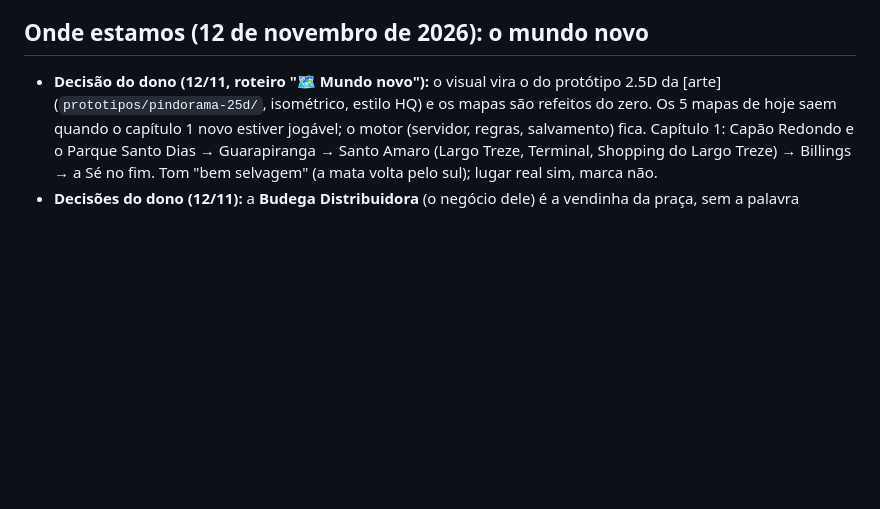
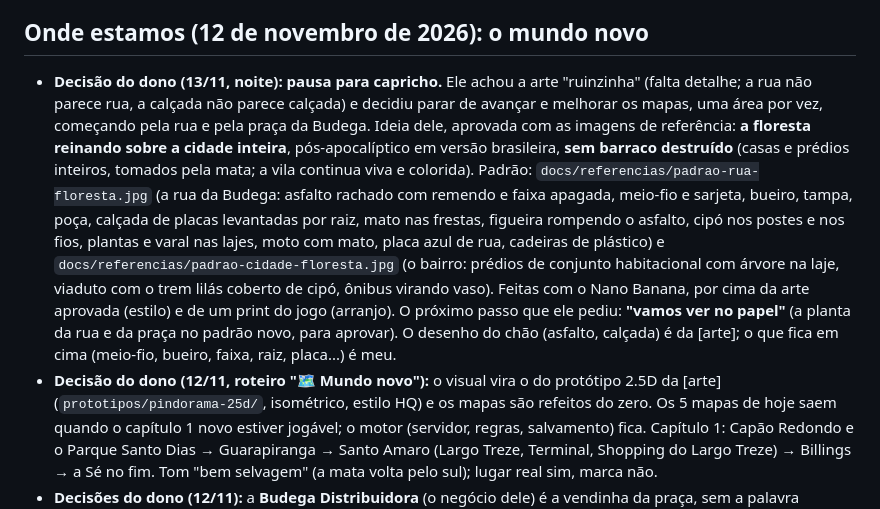
Before and after one commit to bru1dasul-create/meummo, a Markdown page: docs/MUNDO.md, the part around the change. Rendered like a GitHub page; blank space fills up the shorter version.

```diff
--- a/docs/MUNDO.md
+++ b/docs/MUNDO.md
@@ -31,6 +31,18 @@ Converso em português do Brasil, com explicações simples, e mando prints do n
   mexeu (edição no Tiled), não substitua sem falar com o dono.
 
 ## Onde estamos (12 de novembro de 2026): o mundo novo
+- **Decisão do dono (13/11, noite): pausa para capricho.** Ele achou a arte "ruinzinha" (falta detalhe; a rua não
+  parece rua, a calçada não parece calçada) e decidiu parar de avançar e melhorar os mapas, uma área por vez,
+  começando pela rua e pela praça da Budega. Ideia dele, aprovada com as imagens de referência: **a floresta reinando
+  sobre a cidade inteira**, pós-apocalíptico em versão brasileira, **sem barraco destruído** (casas e prédios inteiros,
+  tomados pela mata; a vila continua viva e colorida). Padrão: `docs/referencias/padrao-rua-floresta.jpg` (a rua da
+  Budega: asfalto rachado com remendo e faixa apagada, meio-fio e sarjeta, bueiro, tampa, poça, calçada de placas
+  levantadas por raiz, mato nas frestas, figueira rompendo o asfalto, cipó nos postes e nos fios, plantas e varal nas
+  lajes, moto com mato, placa azul de rua, cadeiras de plástico) e `docs/referencias/padrao-cidade-floresta.jpg` (o
+  bairro: prédios de conjunto habitacional com árvore na laje, viaduto com o trem lilás coberto de cipó, ônibus
+  virando vaso). Feitas com o Nano Banana, por cima da arte aprovada (estilo) e de um print do jogo (arranjo). O
+  próximo passo que ele pediu: **"vamos ver no papel"** (a planta da rua e da praça no padrão novo, para aprovar). O
+  desenho do chão (asfalto, calçada) é da [arte]; o que fica em cima (meio-fio, bueiro, faixa, raiz, placa...) é meu.
 - **Decisão do dono (12/11, roteiro "🗺️ Mundo novo"):** o visual vira o do protótipo 2.5D da [arte]
   (`prototipos/pindorama-25d/`, isométrico, estilo HQ) e os mapas são refeitos do zero. Os 5 mapas de hoje saem quando
   o capítulo 1 novo estiver jogável; o motor (servidor, regras, salvamento) fica. Capítulo 1: Capão Redondo e o Parque
```
Also changed, not shown: docs/ROADMAP.md (+12 -0 lines), docs/referencias/padrao-cidade-floresta.jpg (added), docs/referencias/padrao-rua-floresta.jpg (added).
